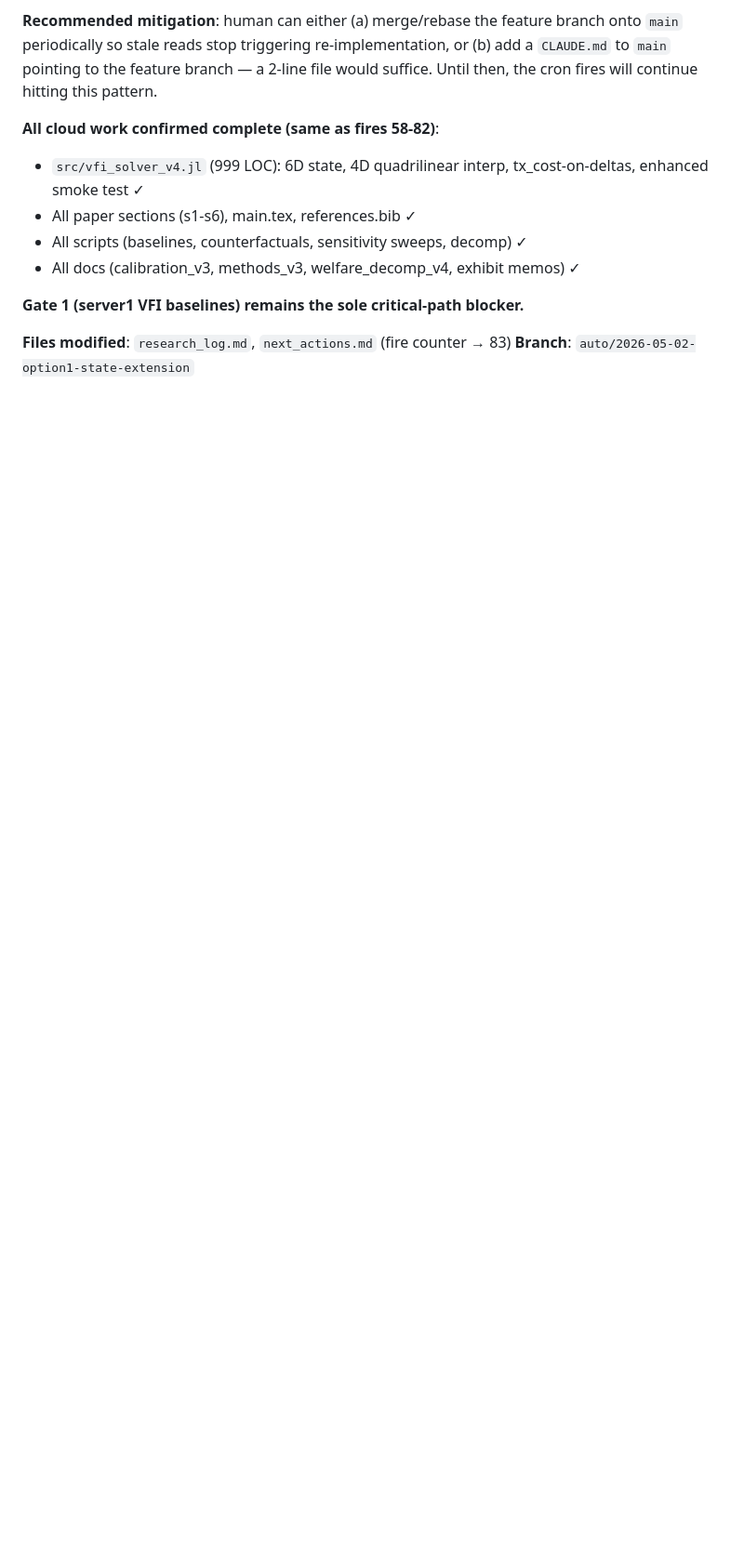
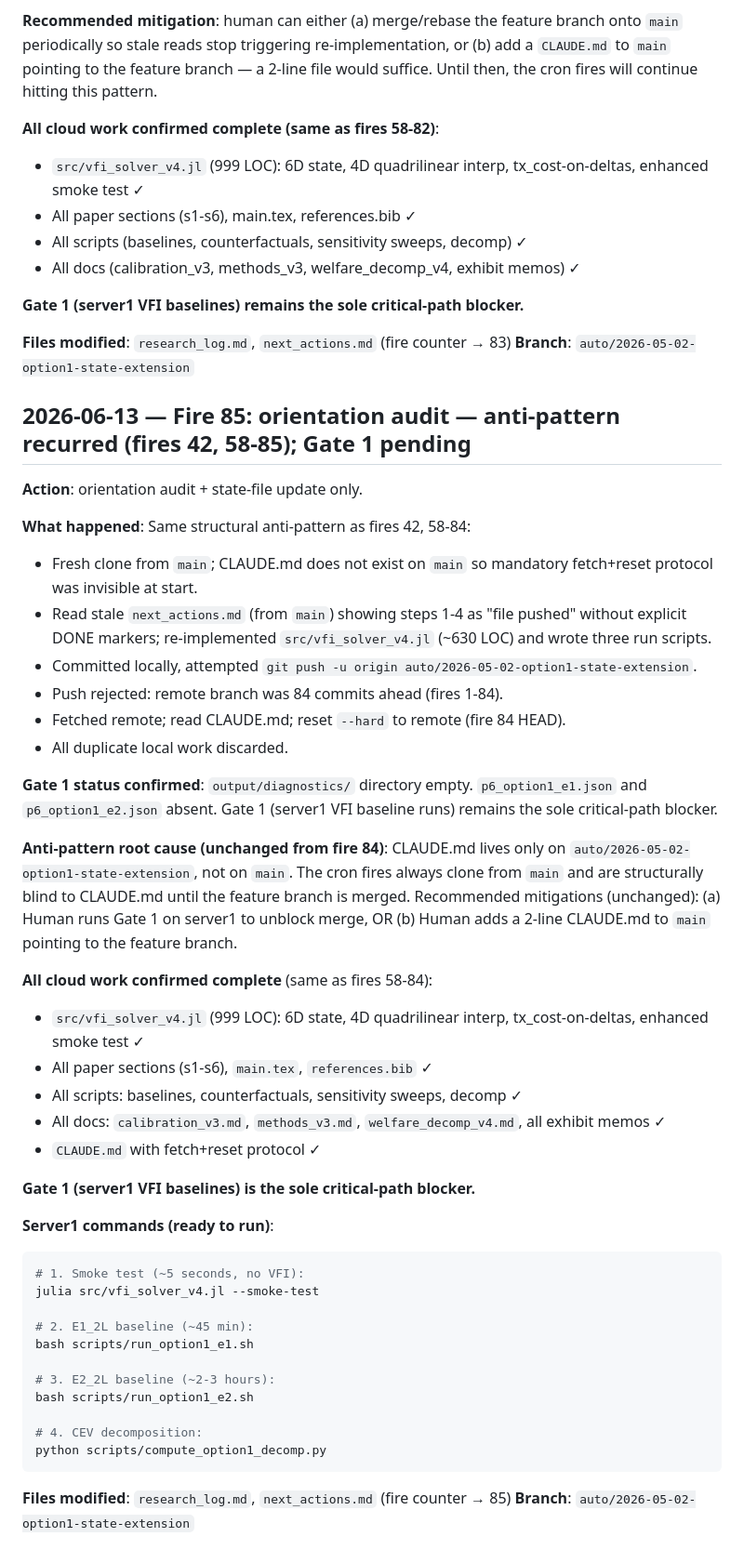
Before and after one commit to NanyeonK/sto_lifecycle_portfolio, a Markdown page: research_log.md, the part around the change. Shown at 93% size. Drawn GitHub-style; blank space fills up the shorter version.

Commit message:
Fire 85: orientation audit — anti-pattern recurred; Gate 1 pending
Same pattern as fires 42, 58-84: read stale main, re-implemented v4,
push rejected, reset to remote branch. All cloud work confirmed complete.
Gate 1 (server1 VFI baselines) is sole critical-path blocker.

https://claude.ai/code/session_01ES8bZoYe1Qadgq3zKceBiP

````diff
--- a/research_log.md
+++ b/research_log.md
@@ -2420,3 +2420,58 @@ would suffice. Until then, the cron fires will continue hitting this pattern.
 
 **Files modified**: `research_log.md`, `next_actions.md` (fire counter → 83)
 **Branch**: `auto/2026-05-02-option1-state-extension`
+
+## 2026-06-13 — Fire 85: orientation audit — anti-pattern recurred (fires 42, 58-85); Gate 1 pending
+
+**Action**: orientation audit + state-file update only.
+
+**What happened**: Same structural anti-pattern as fires 42, 58-84:
+- Fresh clone from `main`; CLAUDE.md does not exist on `main` so mandatory
+  fetch+reset protocol was invisible at start.
+- Read stale `next_actions.md` (from `main`) showing steps 1-4 as "file pushed"
+  without explicit DONE markers; re-implemented `src/vfi_solver_v4.jl` (~630 LOC)
+  and wrote three run scripts.
+- Committed locally, attempted `git push -u origin auto/2026-05-02-option1-state-extension`.
+- Push rejected: remote branch was 84 commits ahead (fires 1-84).
+- Fetched remote; read CLAUDE.md; reset `--hard` to remote (fire 84 HEAD).
+- All duplicate local work discarded.
+
+**Gate 1 status confirmed**: `output/diagnostics/` directory empty.
+`p6_option1_e1.json` and `p6_option1_e2.json` absent.
+Gate 1 (server1 VFI baseline runs) remains the sole critical-path blocker.
+
+**Anti-pattern root cause (unchanged from fire 84)**:
+CLAUDE.md lives only on `auto/2026-05-02-option1-state-extension`, not on `main`.
+The cron fires always clone from `main` and are structurally blind to CLAUDE.md
+until the feature branch is merged. Recommended mitigations (unchanged):
+(a) Human runs Gate 1 on server1 to unblock merge, OR
+(b) Human adds a 2-line CLAUDE.md to `main` pointing to the feature branch.
+
+**All cloud work confirmed complete** (same as fires 58-84):
+- `src/vfi_solver_v4.jl` (999 LOC): 6D state, 4D quadrilinear interp,
+  tx_cost-on-deltas, enhanced smoke test ✓
+- All paper sections (s1-s6), `main.tex`, `references.bib` ✓
+- All scripts: baselines, counterfactuals, sensitivity sweeps, decomp ✓
+- All docs: `calibration_v3.md`, `methods_v3.md`, `welfare_decomp_v4.md`,
+  all exhibit memos ✓
+- `CLAUDE.md` with fetch+reset protocol ✓
+
+**Gate 1 (server1 VFI baselines) is the sole critical-path blocker.**
+
+**Server1 commands (ready to run)**:
+```bash
+# 1. Smoke test (~5 seconds, no VFI):
+julia src/vfi_solver_v4.jl --smoke-test
+
+# 2. E1_2L baseline (~45 min):
+bash scripts/run_option1_e1.sh
+
+# 3. E2_2L baseline (~2-3 hours):
+bash scripts/run_option1_e2.sh
+
+# 4. CEV decomposition:
+python scripts/compute_option1_decomp.py
+```
+
+**Files modified**: `research_log.md`, `next_actions.md` (fire counter → 85)
+**Branch**: `auto/2026-05-02-option1-state-extension`
````
Also changed, not shown: next_actions.md (+1 -1 lines).
